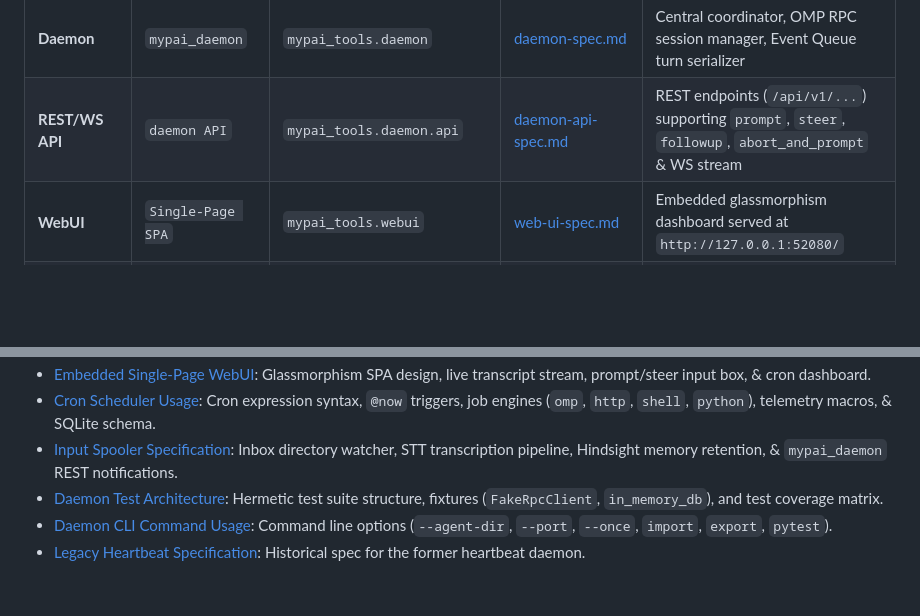
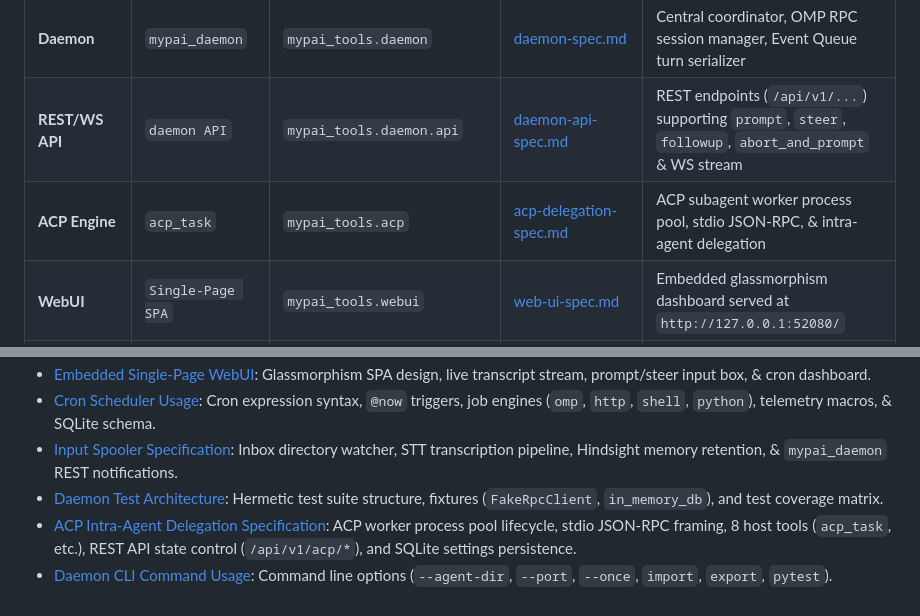
Before and after one commit to wuxxin/omp-mypai, a Markdown page: skills/mypai_tools/SKILL.md, 2 parts joined by grey strips. Drawn GitHub-style; blank space fills up the shorter version.

Commit message:
docs(skill): add acp-delegation-spec.md to SKILL.md architecture table and references

```diff
--- a/skills/mypai_tools/SKILL.md
+++ b/skills/mypai_tools/SKILL.md
@@ -15,6 +15,7 @@ description: Guide for mypai_tools MCP services (cron-scheduler, chat-channel, l
 | :--- | :--- | :--- | :--- | :--- |
 | **Daemon** | `mypai_daemon` | `mypai_tools.daemon` | [daemon-spec.md](references/daemon-spec.md) | Central coordinator, OMP RPC session manager, Event Queue turn serializer |
 | **REST/WS API** | `daemon API` | `mypai_tools.daemon.api` | [daemon-api-spec.md](references/daemon-api-spec.md) | REST endpoints (`/api/v1/...`) supporting `prompt`, `steer`, `followup`, `abort_and_prompt` & WS stream |
+| **ACP Engine** | `acp_task` | `mypai_tools.acp` | [acp-delegation-spec.md](references/acp-delegation-spec.md) | ACP subagent worker process pool, stdio JSON-RPC, & intra-agent delegation |
 | **WebUI** | `Single-Page SPA` | `mypai_tools.webui` | [web-ui-spec.md](references/web-ui-spec.md) | Embedded glassmorphism dashboard served at `http://127.0.0.1:52080/` |
 | **Scheduler** | `Cron Engine` | `mypai_tools.scheduler` | [cron-usage.md](references/cron-usage.md) | Per-project SQLite task scheduler (`cron-<hash>.db`) and macro engine |
 | **Sidecar** | `input_spooler` | `mypai_tools.input_spooler` | [input_spooler.md](references/input_spooler.md) | Inbox directory watcher, STT pipeline, & Hindsight retention sidecar |
@@ -99,5 +100,5 @@ For detailed specifications, API schemas, UI design, and implementation referenc
 - [Cron Scheduler Usage](references/cron-usage.md): Cron expression syntax, `@now` triggers, job engines (`omp`, `http`, `shell`, `python`), telemetry macros, & SQLite schema.
 - [Input Spooler Specification](references/input_spooler.md): Inbox directory watcher, STT transcription pipeline, Hindsight memory retention, & `mypai_daemon` REST notifications.
 - [Daemon Test Architecture](references/daemon-testing.md): Hermetic test suite structure, fixtures (`FakeRpcClient`, `in_memory_db`), and test coverage matrix.
+- [ACP Intra-Agent Delegation Specification](references/acp-delegation-spec.md): ACP worker process pool lifecycle, stdio JSON-RPC framing, 8 host tools (`acp_task`, etc.), REST API state control (`/api/v1/acp/*`), and SQLite settings persistence.
 - [Daemon CLI Command Usage](references/daemon-cli-usage.md): Command line options (`--agent-dir`, `--port`, `--once`, `import`, `export`, `pytest`).
-- [Legacy Heartbeat Specification](references/old-heartbeat.md): Historical spec for the former heartbeat daemon.
```
